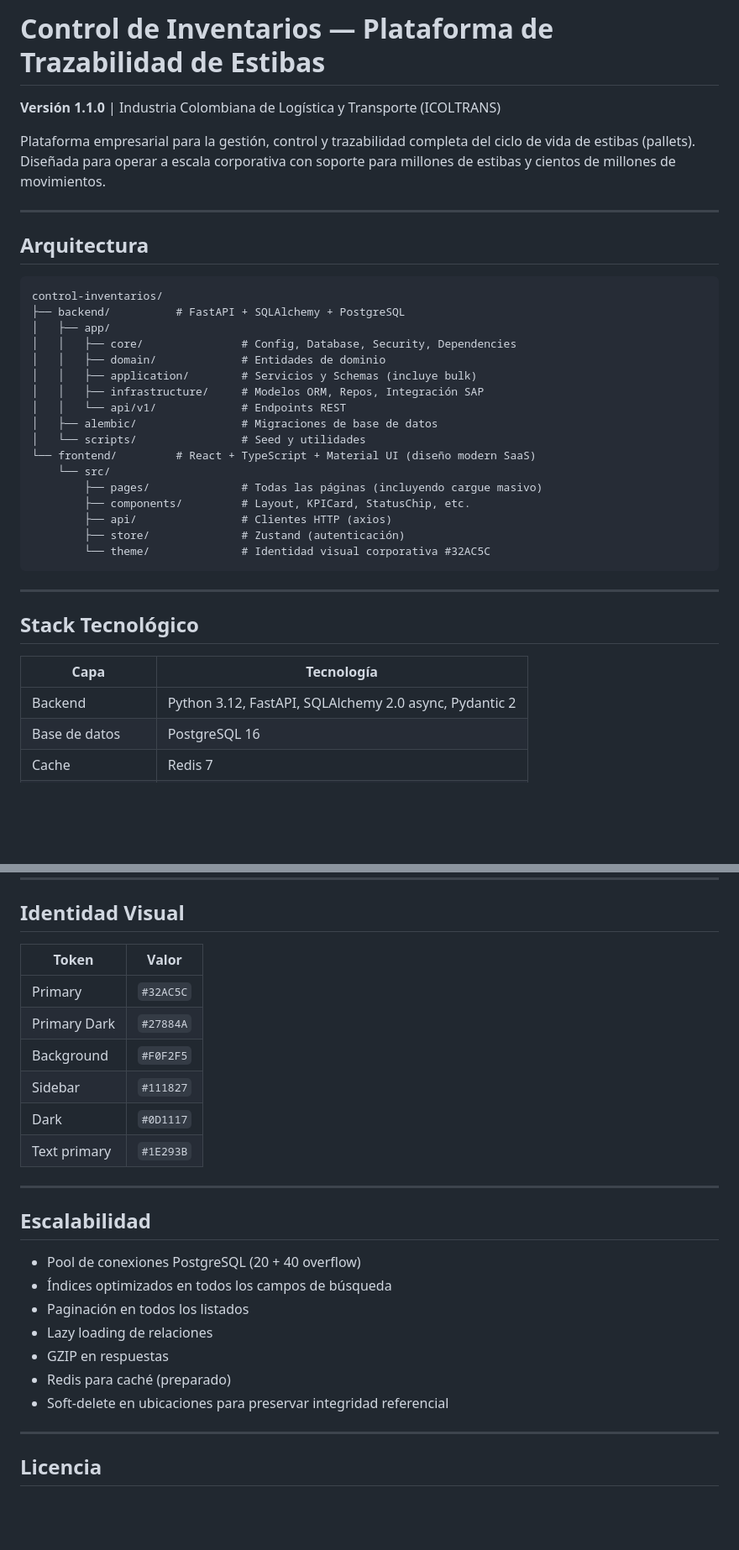
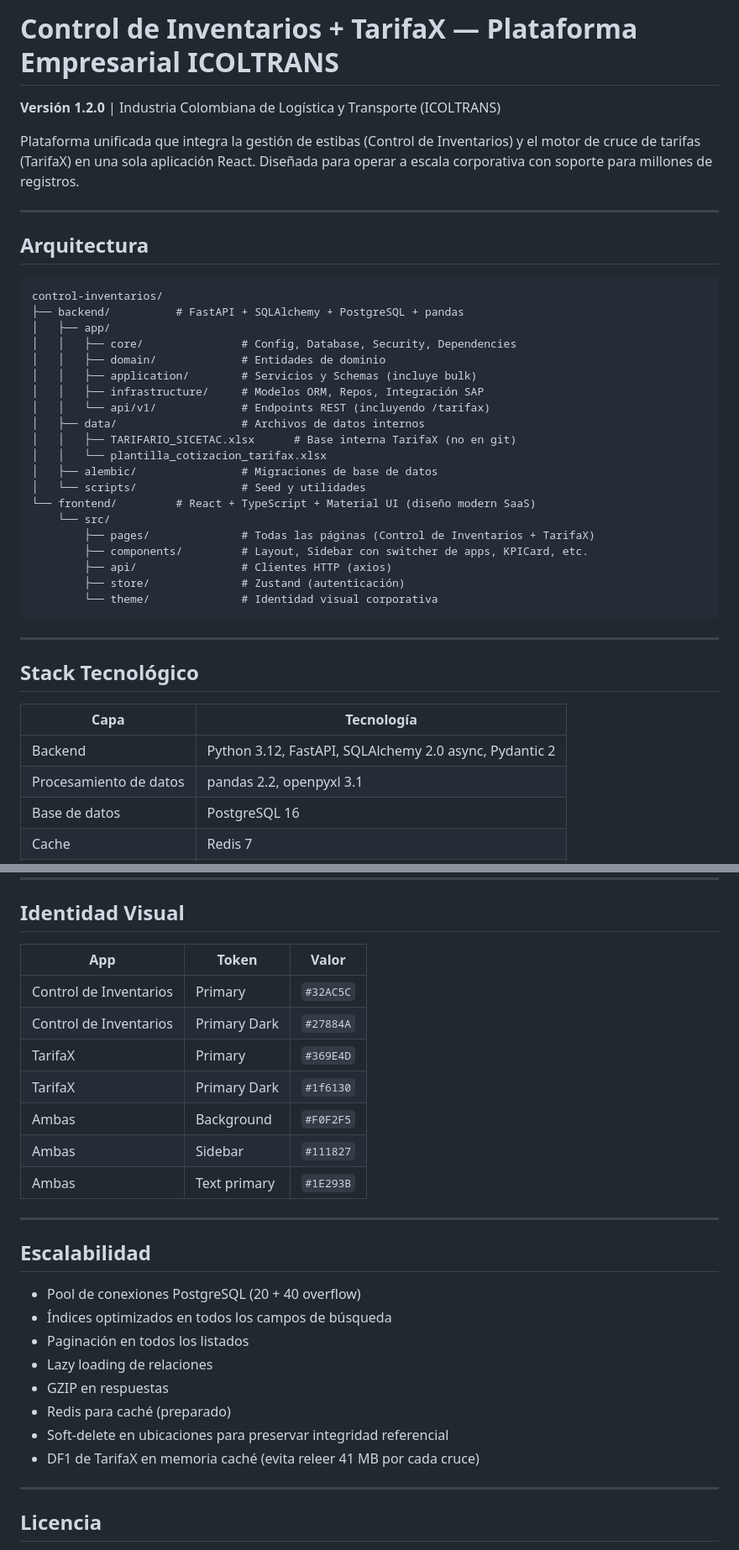
Before and after one commit to Alex-github97/control_inventarios, a Markdown page: README.md, 2 parts joined by grey strips. Shown at 84% size. GitHub-like rendering; blank space fills up the shorter version.

````diff
--- a/README.md
+++ b/README.md
@@ -1,8 +1,8 @@
-# Control de Inventarios — Plataforma de Trazabilidad de Estibas
+# Control de Inventarios + TarifaX — Plataforma Empresarial ICOLTRANS
 
-**Versión 1.1.0** | Industria Colombiana de Logística y Transporte (ICOLTRANS)
+**Versión 1.2.0** | Industria Colombiana de Logística y Transporte (ICOLTRANS)
 
-Plataforma empresarial para la gestión, control y trazabilidad completa del ciclo de vida de estibas (pallets). Diseñada para operar a escala corporativa con soporte para millones de estibas y cientos de millones de movimientos.
+Plataforma unificada que integra la gestión de estibas (Control de Inventarios) y el motor de cruce de tarifas (TarifaX) en una sola aplicación React. Diseñada para operar a escala corporativa con soporte para millones de registros.
 
 ---
 
@@ -10,22 +10,25 @@ Plataforma empresarial para la gestión, control y trazabilidad completa del cic
 
 ```
 control-inventarios/
-├── backend/          # FastAPI + SQLAlchemy + PostgreSQL
+├── backend/          # FastAPI + SQLAlchemy + PostgreSQL + pandas
 │   ├── app/
 │   │   ├── core/               # Config, Database, Security, Dependencies
 │   │   ├── domain/             # Entidades de dominio
 │   │   ├── application/        # Servicios y Schemas (incluye bulk)
 │   │   ├── infrastructure/     # Modelos ORM, Repos, Integración SAP
-│   │   └── api/v1/             # Endpoints REST
+│   │   └── api/v1/             # Endpoints REST (incluyendo /tarifax)
+│   ├── data/                   # Archivos de datos internos
+│   │   ├── TARIFARIO_SICETAC.xlsx      # Base interna TarifaX (no en git)
+│   │   └── plantilla_cotizacion_tarifax.xlsx
 │   ├── alembic/                # Migraciones de base de datos
 │   └── scripts/                # Seed y utilidades
 └── frontend/         # React + TypeScript + Material UI (diseño modern SaaS)
     └── src/
-        ├── pages/              # Todas las páginas (incluyendo cargue masivo)
-        ├── components/         # Layout, KPICard, StatusChip, etc.
+        ├── pages/              # Todas las páginas (Control de Inventarios + TarifaX)
+        ├── components/         # Layout, Sidebar con switcher de apps, KPICard, etc.
         ├── api/                # Clientes HTTP (axios)
         ├── store/              # Zustand (autenticación)
-        └── theme/              # Identidad visual corporativa #32AC5C
+        └── theme/              # Identidad visual corporativa
 ```
 
 ---
@@ -35,6 +38,7 @@ control-inventarios/
 | Capa | Tecnología |
 |------|-----------|
 | Backend | Python 3.12, FastAPI, SQLAlchemy 2.0 async, Pydantic 2 |
+| Procesamiento de datos | pandas 2.2, openpyxl 3.1 |
 | Base de datos | PostgreSQL 16 |
 | Cache | Redis 7 |
 | Frontend | React 18, TypeScript, Material UI 6 |
@@ -207,14 +288,15 @@ Disponible en **Estibas** y **Movimientos** mediante el botón desplegable junto
 
 ## Identidad Visual
 
-| Token | Valor |
-|-------|-------|
-| Primary | `#32AC5C` |
-| Primary Dark | `#27884A` |
-| Background | `#F0F2F5` |
-| Sidebar | `#111827` |
-| Dark | `#0D1117` |
-| Text primary | `#1E293B` |
+| App | Token | Valor |
+|-----|-------|-------|
+| Control de Inventarios | Primary | `#32AC5C` |
+| Control de Inventarios | Primary Dark | `#27884A` |
+| TarifaX | Primary | `#369E4D` |
+| TarifaX | Primary Dark | `#1f6130` |
+| Ambas | Background | `#F0F2F5` |
+| Ambas | Sidebar | `#111827` |
+| Ambas | Text primary | `#1E293B` |
 
 ---
 
@@ -227,6 +309,7 @@ Disponible en **Estibas** y **Movimientos** mediante el botón desplegable junto
 - GZIP en respuestas
 - Redis para caché (preparado)
 - Soft-delete en ubicaciones para preservar integridad referencial
+- DF1 de TarifaX en memoria caché (evita releer 41 MB por cada cruce)
 
 ---
 
````
Also changed, not shown: other parts of README.md (+90 -13 lines).
